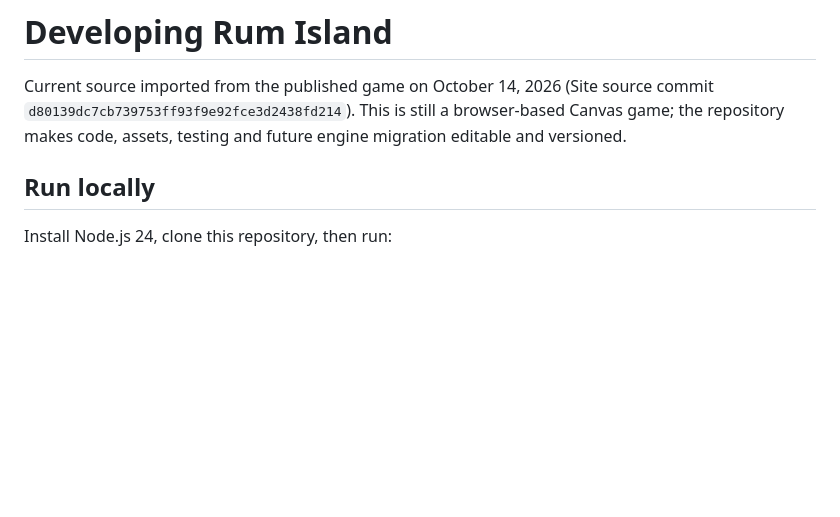
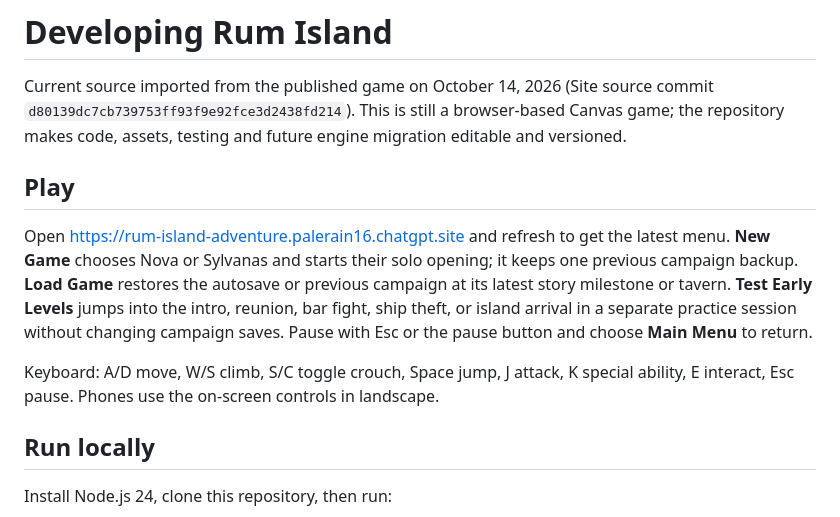
Before and after one commit to Veribatum/Rum-Island, a Markdown page: README.md, the part around the change. GitHub-like rendering; blank space fills up the shorter version.

Commit message:
Add campaign menus and fix ladder, summon and bar-exit behavior

```diff
--- a/README.md
+++ b/README.md
@@ -1,6 +1,12 @@
 # Developing Rum Island
 
 Current source imported from the published game on October 14, 2026 (Site source commit `d80139dc7cb739753ff93f9e92fce3d2438fd214`). This is still a browser-based Canvas game; the repository makes code, assets, testing and future engine migration editable and versioned.
+
+## Play
+
+Open https://rum-island-adventure.palerain16.chatgpt.site and refresh to get the latest menu. **New Game** chooses Nova or Sylvanas and starts their solo opening; it keeps one previous campaign backup. **Load Game** restores the autosave or previous campaign at its latest story milestone or tavern. **Test Early Levels** jumps into the intro, reunion, bar fight, ship theft, or island arrival in a separate practice session without changing campaign saves. Pause with Esc or the pause button and choose **Main Menu** to return.
+
+Keyboard: A/D move, W/S climb, S/C toggle crouch, Space jump, J attack, K special ability, E interact, Esc pause. Phones use the on-screen controls in landscape.
 
 ## Run locally
 
```
